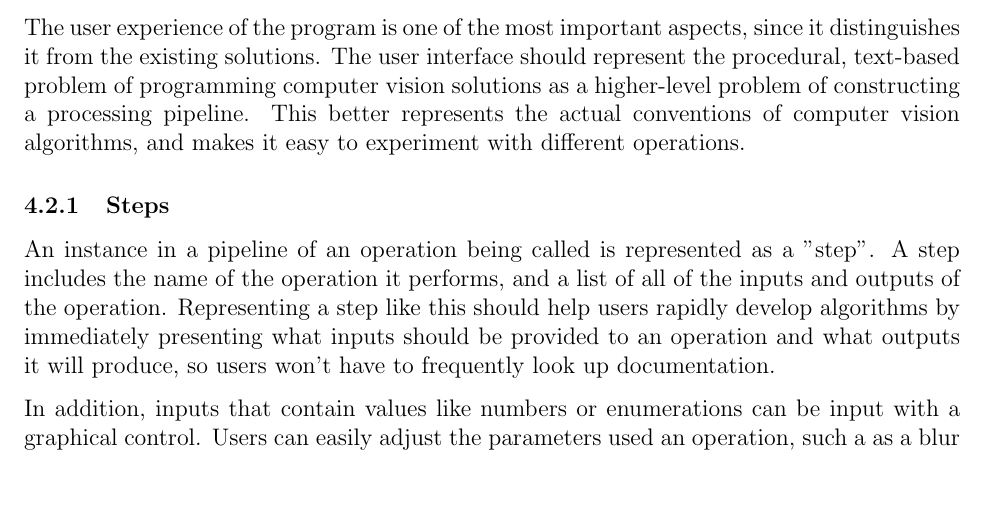
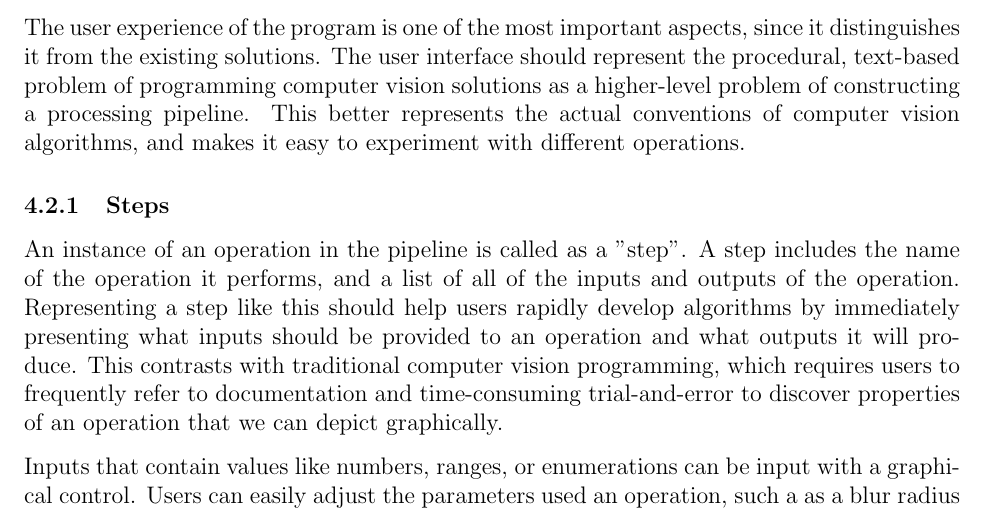
Before and after one commit to ThomasJClark/mqp-report, a LaTeX document (main.tex): part of page 6 of 8, cut so that both start at the same text, the shorter picture padded with empty space. Compiled offline with pdfLaTeX.

Commit message:
Clarify some stuff with the step UI

```diff
--- a/main.tex
+++ b/main.tex
@@ -144,17 +144,9 @@ This better represents the actual conventions of computer vision algorithms,
 and makes it easy to experiment with different operations.
 
 \subsubsection{Steps}
-An instance in a pipeline of an operation being called is represented as a
-"step".  A step includes the name of the operation it performs, and a list of
-all of the inputs and outputs of the operation.  Representing a step like this
-should help users rapidly develop algorithms by immediately presenting what
-inputs should be provided to an operation and what outputs it will produce, so
-users won't have to frequently look up documentation.
+An instance of an operation in the pipeline is called as a "step".  A step includes the name of the operation it performs, and a list of all of the inputs and outputs of the operation.  Representing a step like this should help users rapidly develop algorithms by immediately presenting what inputs should be provided to an operation and what outputs it will produce.  This contrasts with traditional computer vision programming, which requires users to frequently refer to documentation and time-consuming trial-and-error to discover properties of an operation that we can depict graphically.
 \par
-In addition, inputs that contain values like numbers or enumerations can be
-input with a graphical control.  Users can easily adjust the parameters used
-an operation, such a as a blur radius or threhsold values, and see the result
-without guessing and recompiling.\\[0.5 cm]
+Inputs that contain values like numbers, ranges, or enumerations can be input with a graphical control.  Users can easily adjust the parameters used an operation, such a as a blur radius or threhsold values, and see the result without guessing and recompiling.\\[0.5 cm]
 
 \centerline{
     \includegraphics[scale = 0.5]{step.png}
```
